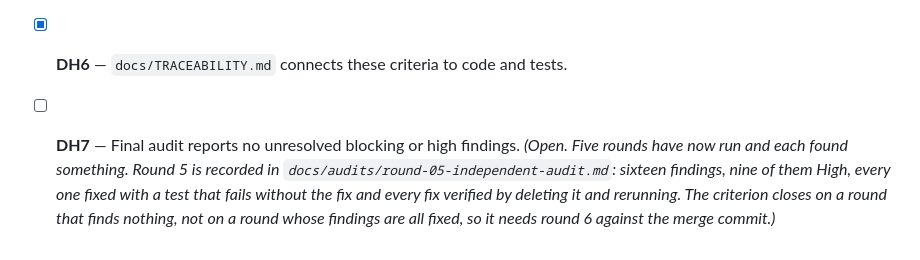
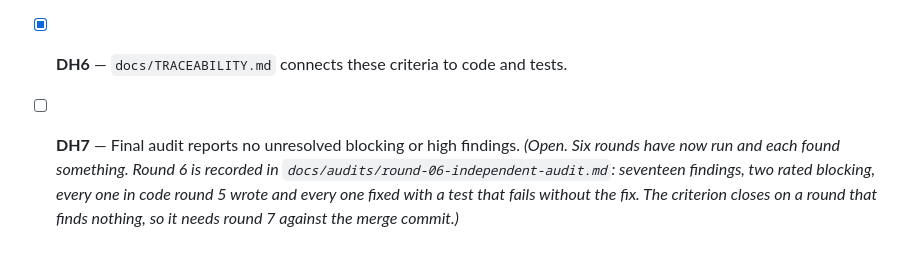
Before and after one commit to beekeeper-lab/golden-thread-quest, a Markdown page: docs/ACCEPTANCE-CRITERIA.md, the part around the change. GitHub-like rendering.

Commit message:
Say where DH7 stands after round 6
Co-Authored-By: Claude Opus 5 (1M context) <noreply@anthropic.com>

```diff
--- a/docs/ACCEPTANCE-CRITERIA.md
+++ b/docs/ACCEPTANCE-CRITERIA.md
@@ -75,4 +75,4 @@ traceability document.
 - [x] **DH4** — Update and migration behavior is documented.
 - [x] **DH5** — `docs/IMPLEMENTATION-DETAILS.md` describes actual implementation, not planned behavior.
 - [x] **DH6** — `docs/TRACEABILITY.md` connects these criteria to code and tests.
-- [ ] **DH7** — Final audit reports no unresolved blocking or high findings. *(Open. Five rounds have now run and each found something. Round 5 is recorded in `docs/audits/round-05-independent-audit.md`: sixteen findings, nine of them High, every one fixed with a test that fails without the fix and every fix verified by deleting it and rerunning. The criterion closes on a round that finds nothing, not on a round whose findings are all fixed, so it needs round 6 against the merge commit.)*
+- [ ] **DH7** — Final audit reports no unresolved blocking or high findings. *(Open. Six rounds have now run and each found something. Round 6 is recorded in `docs/audits/round-06-independent-audit.md`: seventeen findings, two rated blocking, every one in code round 5 wrote and every one fixed with a test that fails without the fix. The criterion closes on a round that finds nothing, so it needs round 7 against the merge commit.)*
```
